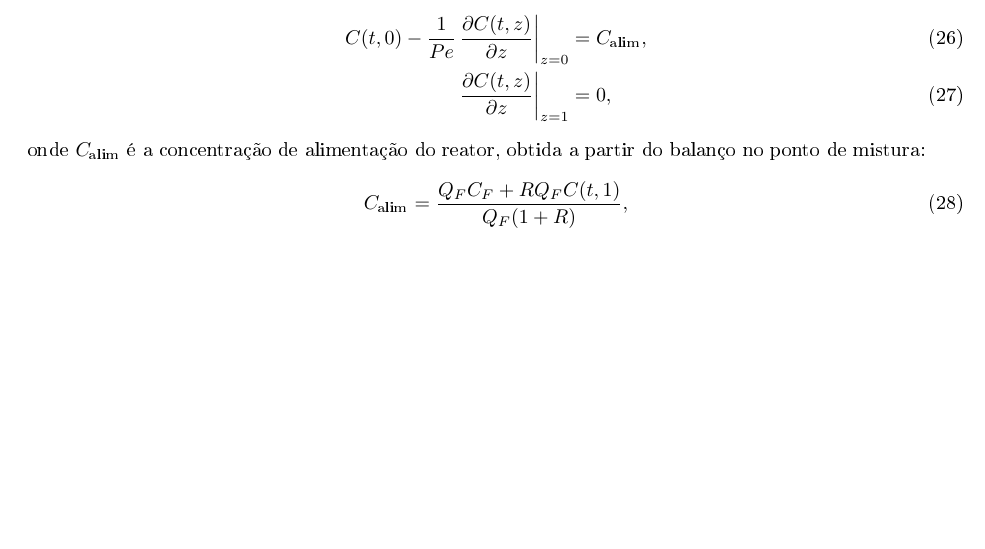
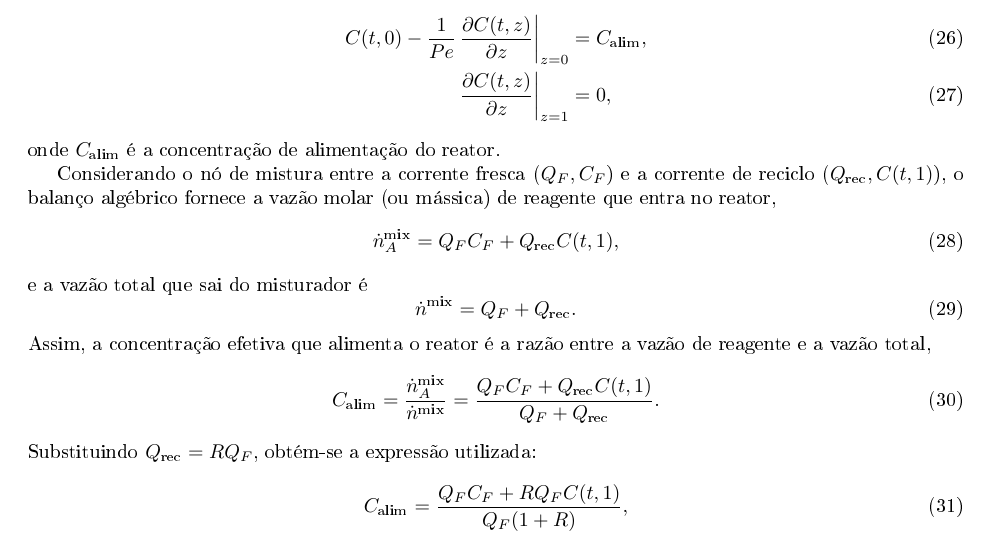
Before and after one commit to davibelo/EQE776-Modelagem-e-Simulacao-de-Processos, a LaTeX document (lista de exercicios/resolucao_lista_FcoDavi.tex): part of page 12 of 15, cut so that both start at the same text, the shorter picture padded with empty space. The pictures show the PDF file lista de exercicios/resolucao_lista_FcoDavi.pdf that the author committed with the source.

Commit message:
BM questao 4 ponto de mistura

```diff
--- a/lista de exercicios/resolucao_lista_FcoDavi.tex
+++ b/lista de exercicios/resolucao_lista_FcoDavi.tex
@@ -324,11 +324,25 @@ As condições de contorno são
   C(t,0) - \frac{1}{Pe}\,\frac{\partial C(t,z)}{\partial z}\bigg|_{z=0} &= C_{\text{alim}}, \label{eq:cc1-q4} \\
   \frac{\partial C(t,z)}{\partial z}\bigg|_{z=1} &= 0, \label{eq:cc2-q4}
 \end{align}
-onde $C_{\text{alim}}$ é a concentração de alimentação do reator, obtida a partir do balanço no ponto de mistura:
+onde $C_{\text{alim}}$ é a concentração de alimentação do reator.
+
+Considerando o nó de mistura entre a corrente fresca ($Q_F, C_F$) e a corrente de reciclo ($Q_{\text{rec}}, C(t,1)$), o balanço algébrico fornece a vazão molar (ou mássica) de reagente que entra no reator,
+\begin{equation}
+  \dot{n}_A^{\text{mix}} = Q_F C_F + Q_{\text{rec}} C(t,1),
+\end{equation}
+e a vazão total que sai do misturador é
+\begin{equation}
+  \dot{n}^{\text{mix}} = Q_F + Q_{\text{rec}}.
+\end{equation}
+Assim, a concentração efetiva que alimenta o reator é a razão entre a vazão de reagente e a vazão total,
+\begin{equation}
+  C_{\text{alim}} = \frac{\dot{n}_A^{\text{mix}}}{\dot{n}^{\text{mix}}} = \frac{Q_F C_F + Q_{\text{rec}} C(t,1)}{Q_F + Q_{\text{rec}}}.
+\end{equation}
+Substituindo $Q_{\text{rec}} = R Q_F$, obtém-se a expressão utilizada:
 \begin{equation}
   C_{\text{alim}} = \frac{Q_F C_F + R Q_F C(t,1)}{Q_F (1 + R)}, \label{eq:calim-q4}
 \end{equation}
-sendo $R$ a razão de reciclo ($R = Q_{\text{rec}}/Q_F$), $Q_F$ a vazão de entrada e $C_F$ a concentração na corrente de alimentação fresca.
+ sendo $R$ a razão de reciclo ($R = Q_{\text{rec}}/Q_F$), $Q_F$ a vazão de entrada e $C_F$ a concentração na corrente de alimentação fresca.
 
 Os parâmetros fornecidos são resumidos na Tabela~\ref{tab:dados-q4}.
 
```
Also changed, not shown: lista de exercicios/resolucao_lista_FcoDavi.pdf, 4 other files.
